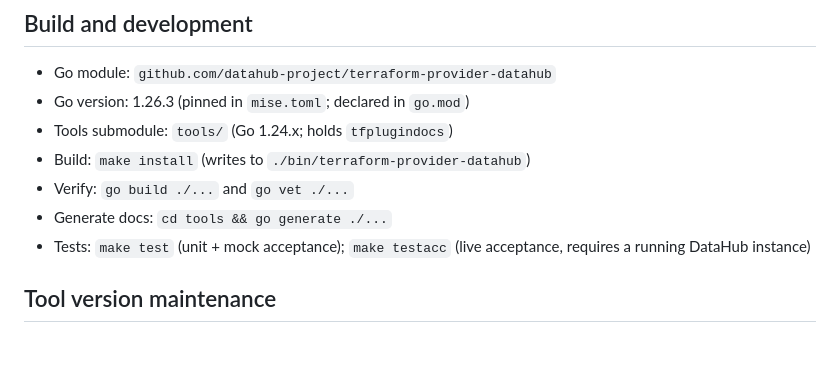
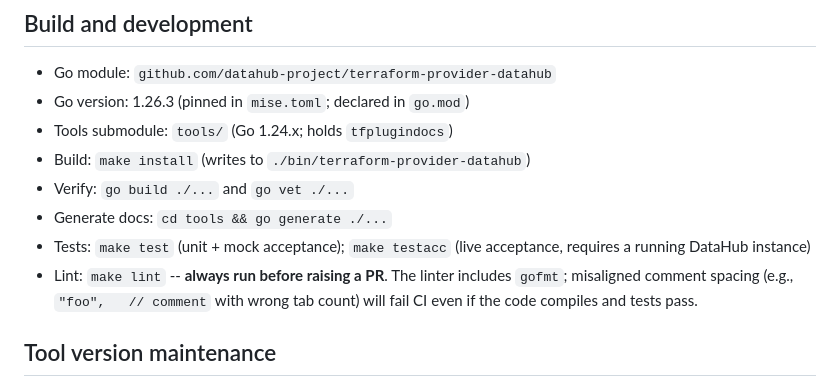
Before and after one commit to datahub-project/terraform-provider-datahub, a Markdown page: CLAUDE.md, the part around the change. Drawn GitHub-style; blank space fills up the shorter version.

Commit message:
docs(CLAUDE.md): add lint reminder to build/development section

```diff
--- a/CLAUDE.md
+++ b/CLAUDE.md
@@ -79,6 +79,7 @@ The resource `datahub_ingestion_source` follows this rule: it maps to URN type `
 - Verify: `go build ./...` and `go vet ./...`
 - Generate docs: `cd tools && go generate ./...`
 - Tests: `make test` (unit + mock acceptance); `make testacc` (live acceptance, requires a running DataHub instance)
+- Lint: `make lint` -- **always run before raising a PR**. The linter includes `gofmt`; misaligned comment spacing (e.g., `"foo",   // comment` with wrong tab count) will fail CI even if the code compiles and tests pass.
 
 ## Tool version maintenance
 
```
